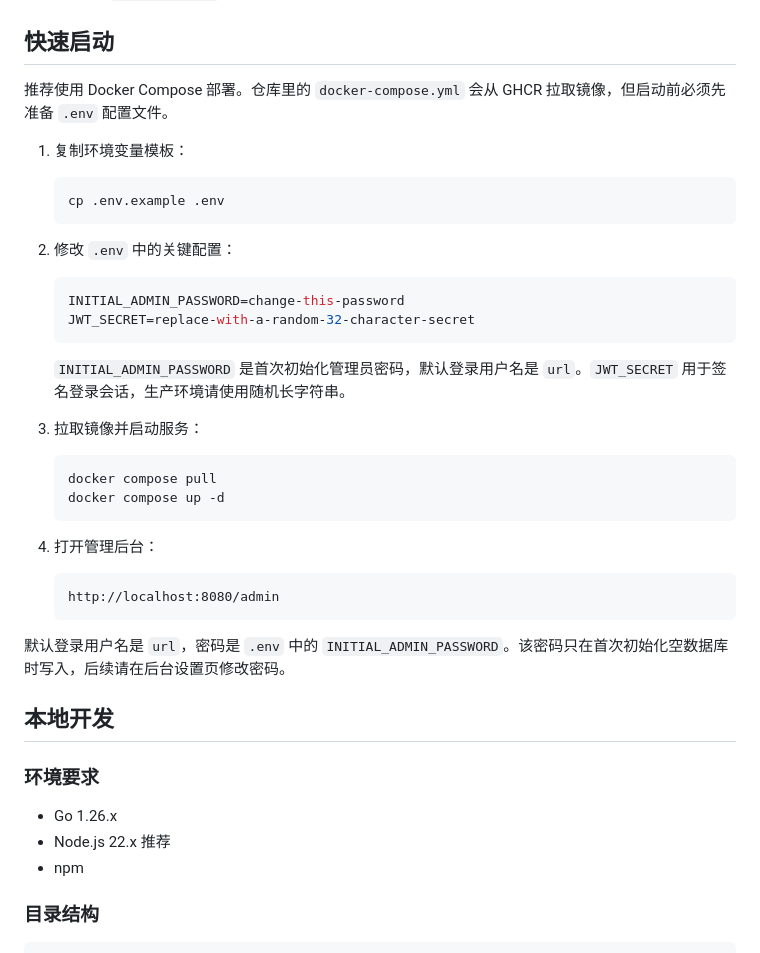
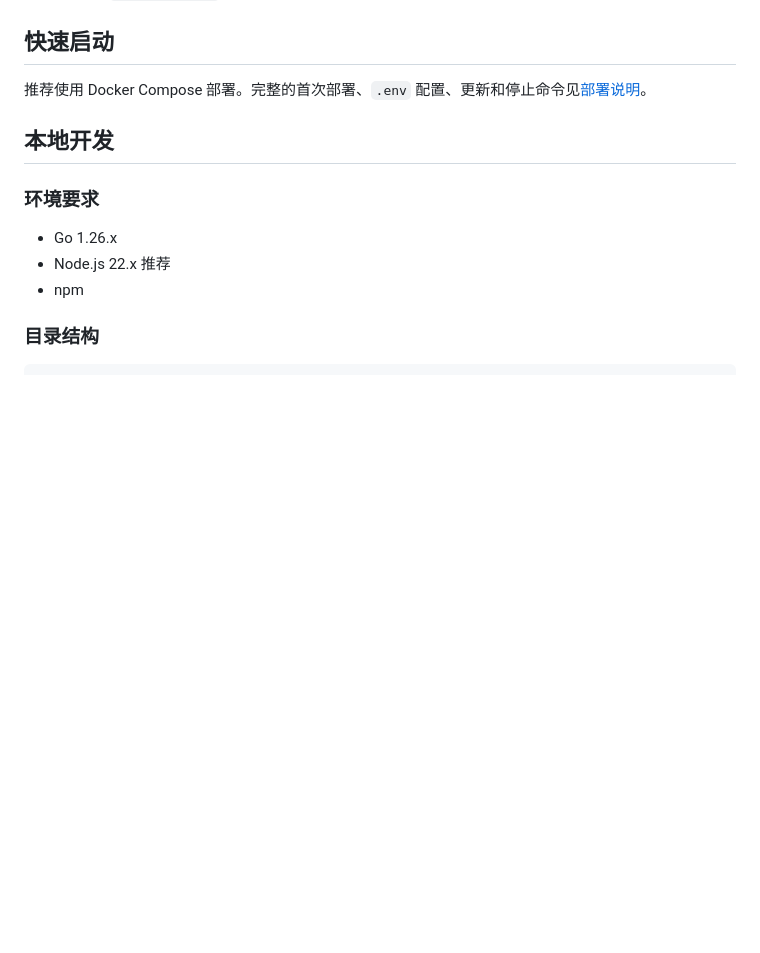
Before and after one commit to 6ccg/sharelink, a Markdown page: README.md, the part around one of its changes. GitHub-like rendering; blank space fills up the shorter version.

Commit message:
Deduplicate README deployment guidance

````diff
--- a/README.md
+++ b/README.md
@@ -28,37 +28,7 @@ ShareLink 是一个自用短链管理和反向代理网关。它可以把公开
 
 ## 快速启动
 
-推荐使用 Docker Compose 部署。仓库里的 `docker-compose.yml` 会从 GHCR 拉取镜像，但启动前必须先准备 `.env` 配置文件。
-
-1. 复制环境变量模板：
-
-   ```bash
-   cp .env.example .env
-   ```
-
-2. 修改 `.env` 中的关键配置：
-
-   ```env
-   INITIAL_ADMIN_PASSWORD=change-this-password
-   JWT_SECRET=replace-with-a-random-32-character-secret
-   ```
-
-   `INITIAL_ADMIN_PASSWORD` 是首次初始化管理员密码，默认登录用户名是 `url`。`JWT_SECRET` 用于签名登录会话，生产环境请使用随机长字符串。
-
-3. 拉取镜像并启动服务：
-
-   ```bash
-   docker compose pull
-   docker compose up -d
-   ```
-
-4. 打开管理后台：
-
-   ```text
-   http://localhost:8080/admin
-   ```
-
-默认登录用户名是 `url`，密码是 `.env` 中的 `INITIAL_ADMIN_PASSWORD`。该密码只在首次初始化空数据库时写入，后续请在后台设置页修改密码。
+推荐使用 Docker Compose 部署。完整的首次部署、`.env` 配置、更新和停止命令见[部署说明](#部署说明)。
 
 ## 本地开发
 
````
Also changed, not shown: other parts of README.md (+2 -7 lines).
